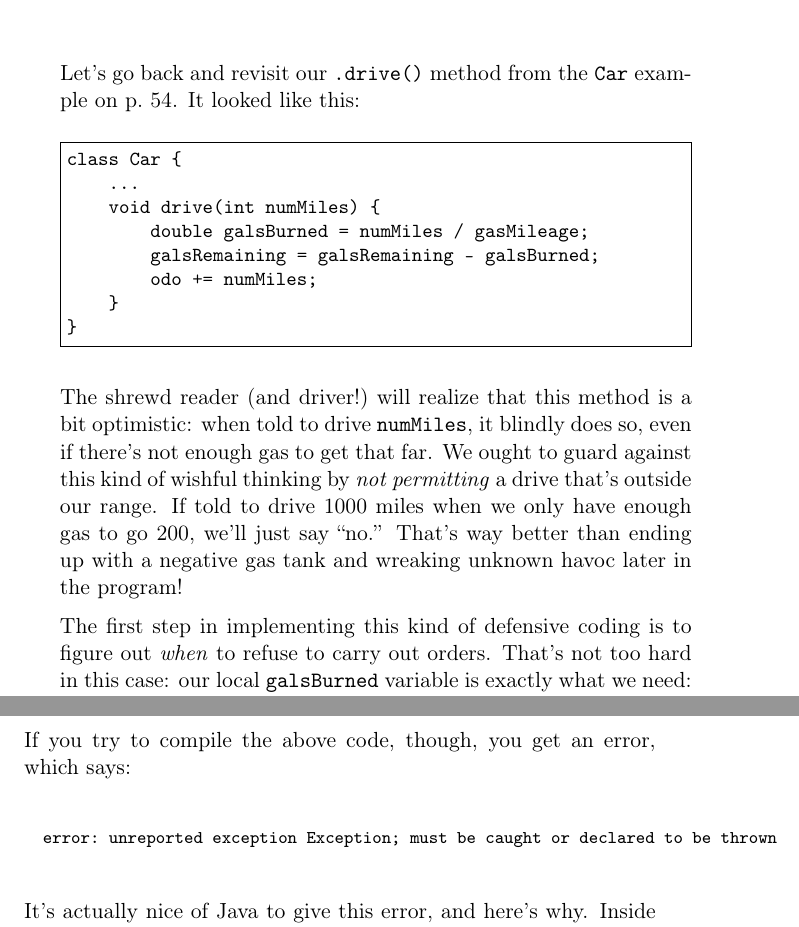
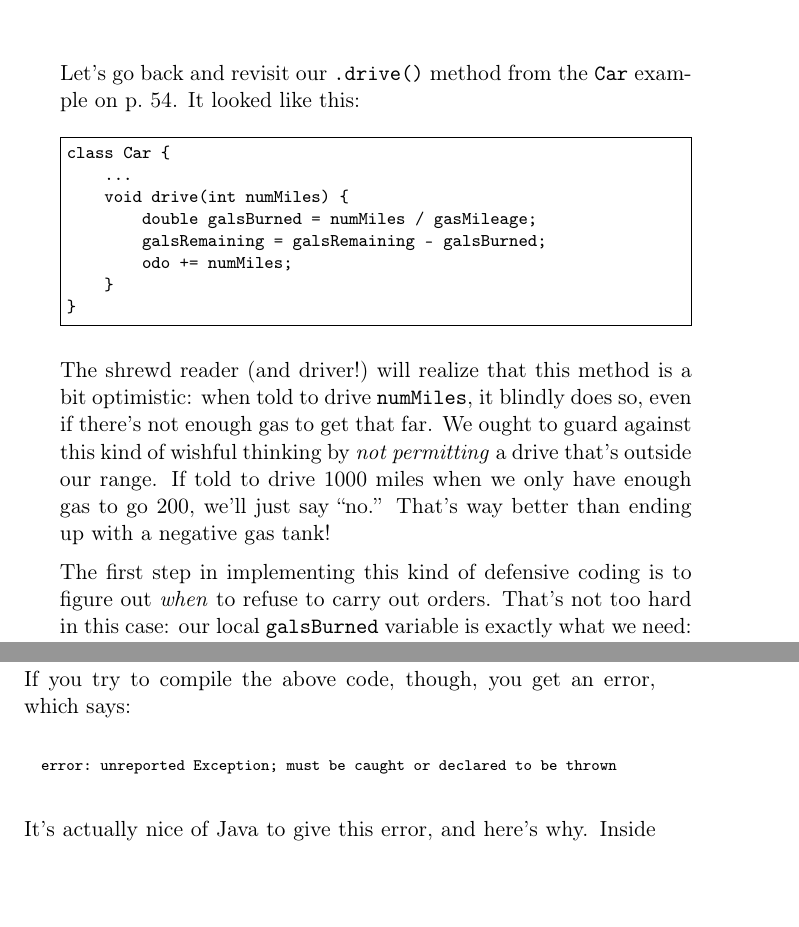
Before and after one commit to divilian/blueprints, a LaTeX thesis (blue.tex, which reads exceptions.tex): two parts of pages 83 and 86 of 337 before the commit and two parts of pages 83 and 86 of 335 after it, joined at a grey line, cut so that both start at the same text, the shorter picture padded with empty space. Compiled offline with pdfLaTeX.

Commit message:
Typeset ch.5 for printed book.

```diff
--- a/exceptions.tex
+++ b/exceptions.tex
@@ -9,7 +9,8 @@
 Let's go back and revisit our \texttt{.drive()} method from the \texttt{Car}
 example on p.~\pageref{fig:carClassCodePreExceptions}. It looked like this:
 
-\begin{Verbatim}[fontsize=\small,samepage=true,frame=single]
+\vspace{-.2in}
+\begin{Verbatim}[fontsize=\footnotesize,samepage=true,frame=single]
 class Car {
     ...
     void drive(int numMiles) {
@@ -19,14 +20,15 @@ class Car {
     }
 }
 \end{Verbatim}
+\vspace{-.2in}
 
 The shrewd reader (and driver!)~will realize that this method is a bit
 optimistic: when told to drive \texttt{numMiles}, it blindly does so, even if
 there's not enough gas to get that far. We ought to guard against this kind of
 wishful thinking by \textit{not permitting} a drive that's outside our range.
 If told to drive 1000 miles when we only have enough gas to go 200, we'll just
-say ``no.'' That's way better than ending up with a negative gas tank and
-wreaking unknown havoc later in the program!
+say ``no.'' That's way better than ending up with a negative gas tank!
+% and wreaking unknown havoc later in the program!
 
 The first step in implementing this kind of defensive coding is to figure out
 \textit{when} to refuse to carry out orders. That's not too hard in this case:
@@ -128,8 +130,8 @@ value, and can take evasive action.
 
 If you try to compile the above code, though, you get an error, which says:
 
-\begin{Verbatim}[samepage=true,fontsize=\footnotesize]
-  error: unreported exception Exception; must be caught or declared to be thrown
+\begin{Verbatim}[samepage=true,fontsize=\scriptsize]
+  error: unreported Exception; must be caught or declared to be thrown
 \end{Verbatim}
 
 It's actually nice of Java to give this error, and here's why. Inside our
```
Also changed, not shown: exceptions.tex (14 more changed lines).
